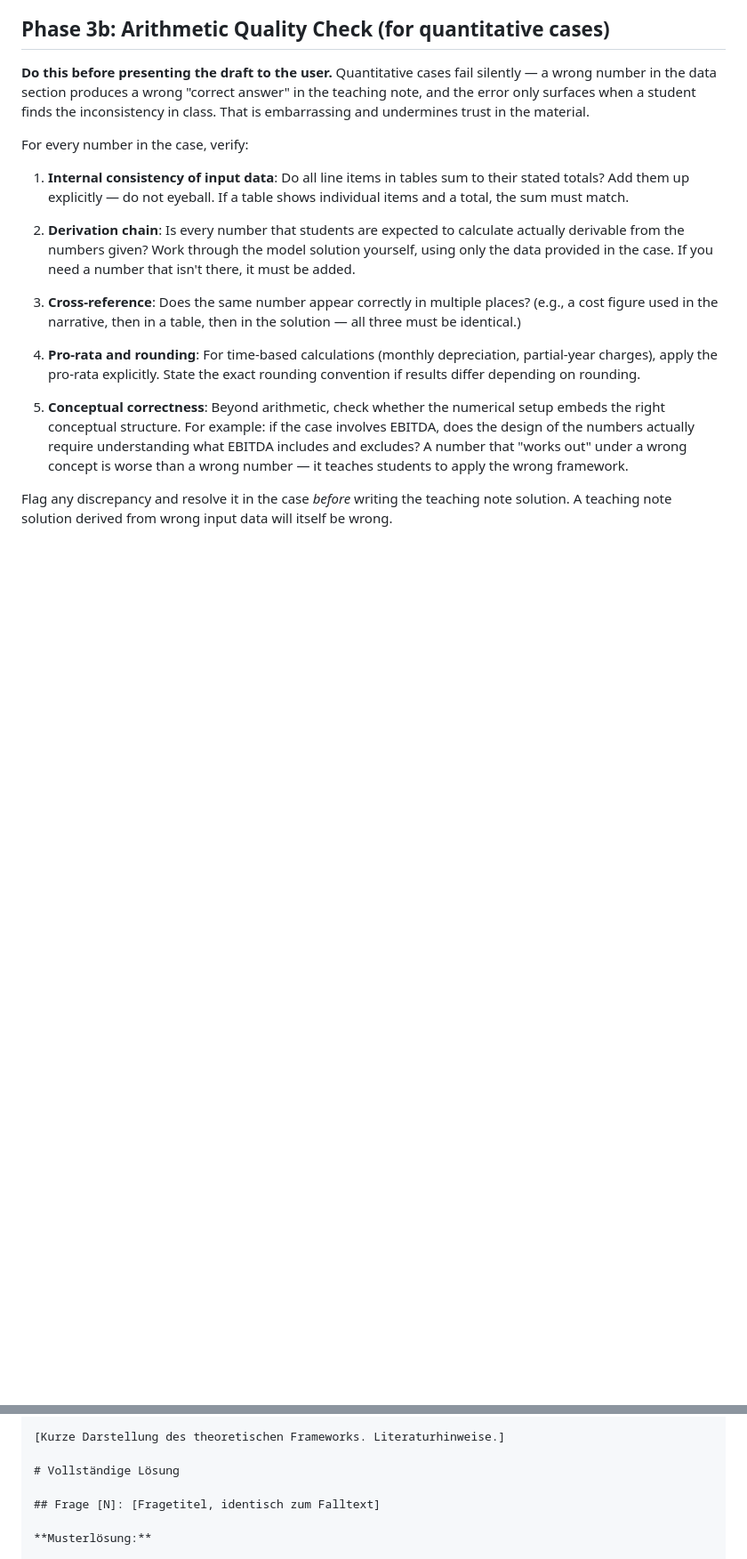
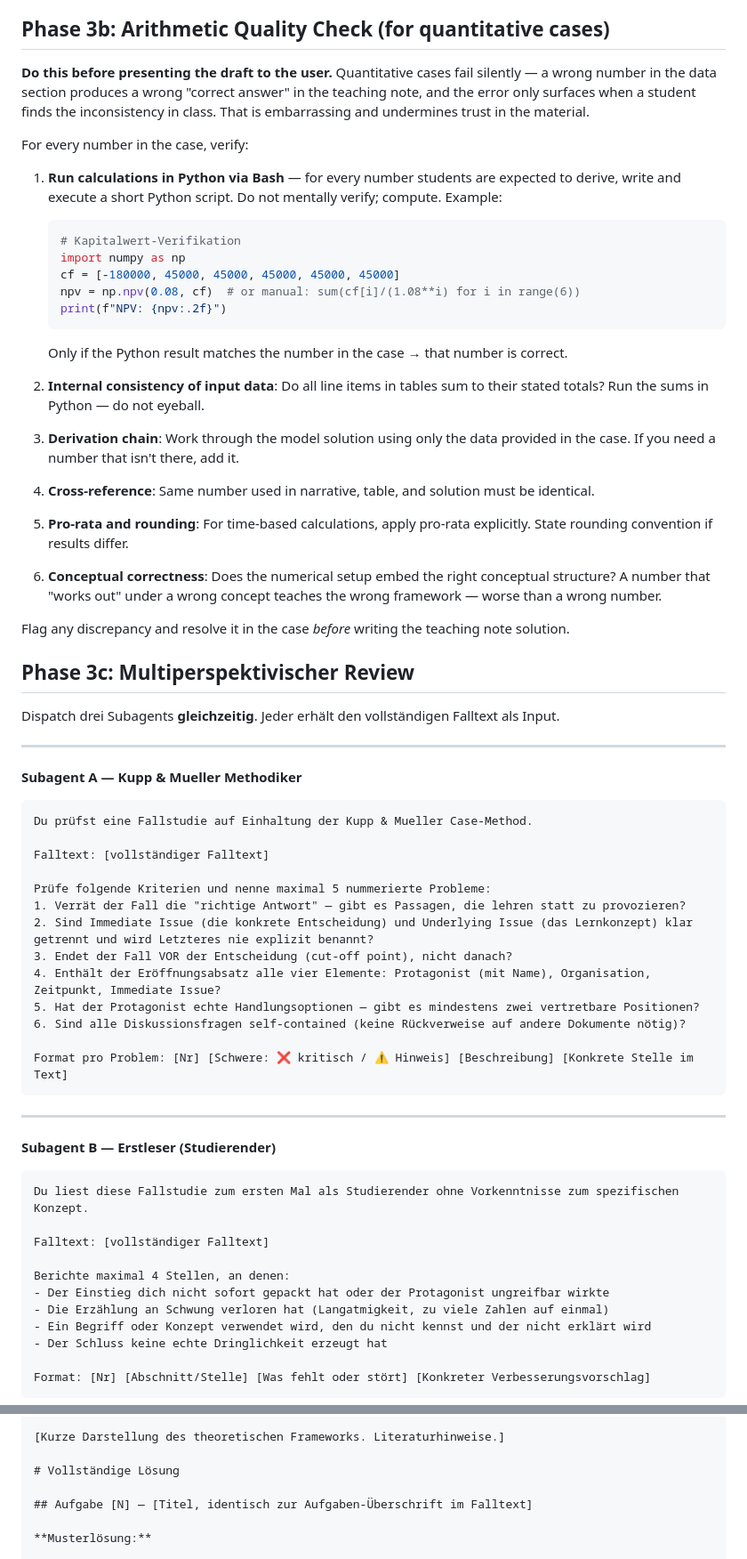
Before and after one commit to c-kraus/thws-skills, a Markdown page: case-builder/SKILL.md, 2 parts joined by grey strips. Shown at 89% size. GitHub-like rendering; blank space fills up the shorter version.

````diff
--- a/case-builder/SKILL.md
+++ b/case-builder/SKILL.md
@@ -175,14 +201,67 @@ Flag anything missing and propose additions.
 
 For every number in the case, verify:
 
-1. **Internal consistency of input data**: Do all line items in tables sum to their stated totals? Add them up explicitly — do not eyeball. If a table shows individual items and a total, the sum must match.
+1. **Run calculations in Python via Bash** — for every number students are expected to derive, write and execute a short Python script. Do not mentally verify; compute. Example:
+   ```python
+   # Kapitalwert-Verifikation
+   import numpy as np
+   cf = [-180000, 45000, 45000, 45000, 45000, 45000]
+   npv = np.npv(0.08, cf)  # or manual: sum(cf[i]/(1.08**i) for i in range(6))
+   print(f"NPV: {npv:.2f}")
+   ```
+   Only if the Python result matches the number in the case → that number is correct.
 
-2. **Derivation chain**: Is every number that students are expected to calculate actually derivable from the numbers given? Work through the model solution yourself, using only the data provided in the case. If you need a number that isn't there, it must be added.
+2. **Internal consistency of input data**: Do all line items in tables sum to their stated totals? Run the sums in Python — do not eyeball.
 
-3. **Cross-reference**: Does the same number appear correctly in multiple places? (e.g., a cost figure used in the narrative, then in a table, then in the solution — all three must be identical.)
+3. **Derivation chain**: Work through the model solution using only the data provided in the case. If you need a number that isn't there, add it.
 
-4. **Pro-rata and rounding**: For time-based calculations (monthly depreciation, partial-year charges), apply the pro-rata explicitly. State the exact rounding convention if results differ depending on rounding.
+4. **Cross-reference**: Same number used in narrative, table, and solution must be identical.
 
-5. **Conceptual correctness**: Beyond arithmetic, check whether the numerical setup embeds the right conceptual structure. For example: if the case involves EBITDA, does the design of the numbers actually require understanding what EBITDA includes and excludes? A number that "works out" under a wrong concept is worse than a wrong number — it teaches students to apply the wrong framework.
+5. **Pro-rata and rounding**: For time-based calculations, apply pro-rata explicitly. State rounding convention if results differ.
 
-Flag any discrepancy and resolve it in the case *before* writing the teaching note solution. A teaching note solution derived from wrong input data will itself be wrong.
+6. **Conceptual correctness**: Does the numerical setup embed the right conceptual structure? A number that "works out" under a wrong concept teaches the wrong framework — worse than a wrong number.
+
+Flag any discrepancy and resolve it in the case *before* writing the teaching note solution.
+
+## Phase 3c: Multiperspektivischer Review
+
+Dispatch drei Subagents **gleichzeitig**. Jeder erhält den vollständigen Falltext als Input.
+
+---
+
+**Subagent A — Kupp & Mueller Methodiker**
+
+```
+Du prüfst eine Fallstudie auf Einhaltung der Kupp & Mueller Case-Method.
+
+Falltext: [vollständiger Falltext]
+
+Prüfe folgende Kriterien und nenne maximal 5 nummerierte Probleme:
+1. Verrät der Fall die "richtige Antwort" — gibt es Passagen, die lehren statt zu provozieren?
+2. Sind Immediate Issue (die konkrete Entscheidung) und Underlying Issue (das Lernkonzept) klar getrennt und wird Letzteres nie explizit benannt?
+3. Endet der Fall VOR der Entscheidung (cut-off point), nicht danach?
+4. Enthält der Eröffnungsabsatz alle vier Elemente: Protagonist (mit Name), Organisation, Zeitpunkt, Immediate Issue?
+5. Hat der Protagonist echte Handlungsoptionen — gibt es mindestens zwei vertretbare Positionen?
+6. Sind alle Diskussionsfragen self-contained (keine Rückverweise auf andere Dokumente nötig)?
+
+Format pro Problem: [Nr] [Schwere: ❌ kritisch / ⚠️ Hinweis] [Beschreibung] [Konkrete Stelle im Text]
+```
+
+---
+
+**Subagent B — Erstleser (Studierender)**
+
+```
+Du liest diese Fallstudie zum ersten Mal als Studierender ohne Vorkenntnisse zum spezifischen Konzept.
+
+Falltext: [vollständiger Falltext]
+
+Berichte maximal 4 Stellen, an denen:
+- Der Einstieg dich nicht sofort gepackt hat oder der Protagonist ungreifbar wirkte
+- Die Erzählung an Schwung verloren hat (Langatmigkeit, zu viele Zahlen auf einmal)
+- Ein Begriff oder Konzept verwendet wird, den du nicht kennst und der nicht erklärt wird
+- Der Schluss keine echte Dringlichkeit erzeugt hat
+
+Format: [Nr] [Abschnitt/Stelle] [Was fehlt oder stört] [Konkreter Verbesserungsvorschlag]
+```
+
@@ -236,7 +368,7 @@ Nach der Diskussion sollen Studierende in der Lage sein:
 
 # Vollständige Lösung
 
-## Frage [N]: [Fragetitel, identisch zum Falltext]
+## Aufgabe [N] — [Titel, identisch zur Aufgaben-Überschrift im Falltext]
 
 **Musterlösung:**
 
````
Also changed, not shown: other parts of case-builder/SKILL.md (+110 -28 lines).
